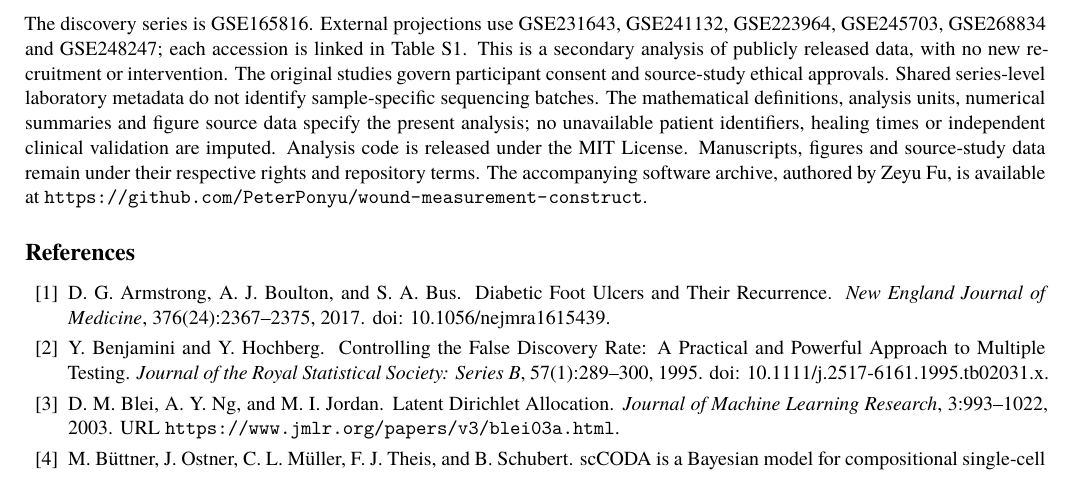
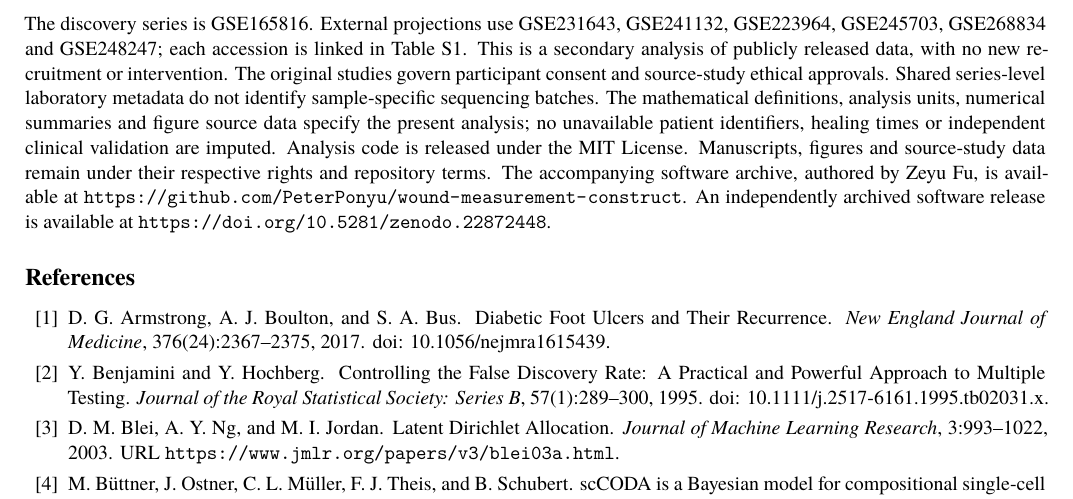
Before and after one commit to PeterPonyu/wound-measurement-construct, a LaTeX document (manuscripts/latex/manuscript.tex): part of page 11 of 19, cut so that both start at the same text. Compiled offline with XeLaTeX; a missing font is replaced by an installed copy or a similar font.

Commit message:
Link the independent published software DOI in the manuscript and citation metadata

```diff
--- a/manuscripts/latex/manuscript.tex
+++ b/manuscripts/latex/manuscript.tex
@@ -30,7 +30,7 @@ We examine state abundance, technical robustness and healing association in that
 
 \section*{Data and reproducibility}
 The discovery series is GSE165816. External projections use GSE231643, GSE241132, GSE223964, GSE245703, GSE268834 and GSE248247; each accession is linked in Table~\ref{tab:p1cohorts}. This is a secondary analysis of publicly released data, with no new recruitment or intervention. The original studies govern participant consent and source-study ethical approvals. Shared series-level laboratory metadata do not identify sample-specific sequencing batches. The mathematical definitions, analysis units, numerical summaries and figure source data specify the present analysis; no unavailable patient identifiers, healing times or independent clinical validation are imputed.
-Analysis code is released under the MIT License. Manuscripts, figures and source-study data remain under their respective rights and repository terms. The accompanying software archive, authored by Zeyu Fu, is available at \url{https://github.com/PeterPonyu/wound-measurement-construct}.
+Analysis code is released under the MIT License. Manuscripts, figures and source-study data remain under their respective rights and repository terms. The accompanying software archive, authored by Zeyu Fu, is available at \url{https://github.com/PeterPonyu/wound-measurement-construct}. An independently archived software release is available at \url{https://doi.org/10.5281/zenodo.22872448}.
 \FloatBarrier
 \bibliographystyle{abbrvnat}
 \bibliography{references}
```
Also changed, not shown: ARCHIVING.md (+2 -0 lines), README.md, output/pdf/measurement_construct_validation.pdf, 2 other files.
